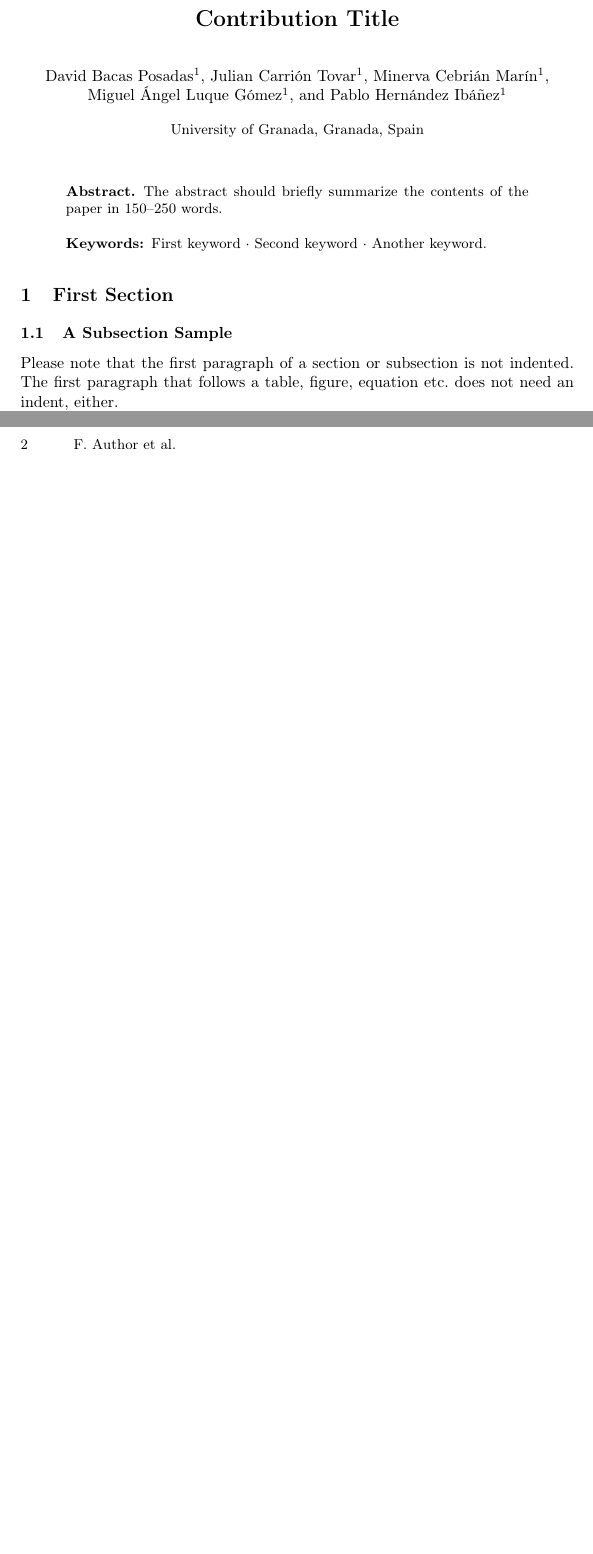
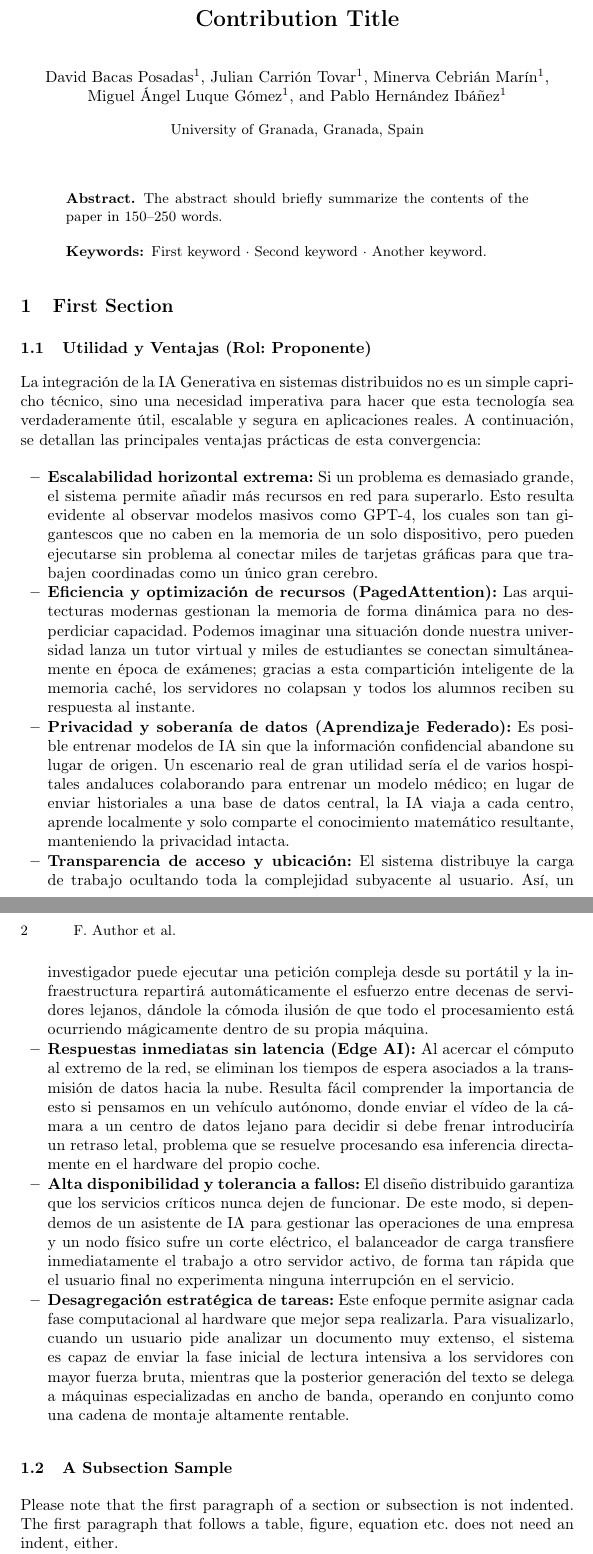
Before and after one commit to Leonin04/TrabajoTeoriaDSD, a LaTeX paper (MemoriaT1/samplepaper.tex): two parts of pages 1 and 2 of 3 before the commit and two parts of pages 1 and 2 of 4 after it, joined at a grey line, cut so that both start at the same text, the shorter picture padded with empty space. Compiled offline with pdfLaTeX.

Commit message:
Proponente

```diff
--- a/MemoriaT1/samplepaper.tex
+++ b/MemoriaT1/samplepaper.tex
@@ -52,6 +52,26 @@ The abstract should briefly summarize the contents of the paper in
 %
 %
 \section{First Section}
+
+\subsection{Utilidad y Ventajas (Rol: Proponente)}
+La integración de la IA Generativa en sistemas distribuidos no es un simple capricho técnico, sino una necesidad imperativa para hacer que esta tecnología sea verdaderamente útil, escalable y segura en aplicaciones reales. A continuación, se detallan las principales ventajas prácticas de esta convergencia:
+
+\begin{itemize}
+    \item \textbf{Escalabilidad horizontal extrema:} Si un problema es demasiado grande, el sistema permite añadir más recursos en red para superarlo. Esto resulta evidente al observar modelos masivos como GPT-4, los cuales son tan gigantescos que no caben en la memoria de un solo dispositivo, pero pueden ejecutarse sin problema al conectar miles de tarjetas gráficas para que trabajen coordinadas como un único gran cerebro.
+
+    \item \textbf{Eficiencia y optimización de recursos (PagedAttention):} Las arquitecturas modernas gestionan la memoria de forma dinámica para no desperdiciar capacidad. Podemos imaginar una situación donde nuestra universidad lanza un tutor virtual y miles de estudiantes se conectan simultáneamente en época de exámenes; gracias a esta compartición inteligente de la memoria caché, los servidores no colapsan y todos los alumnos reciben su respuesta al instante.
+
+    \item \textbf{Privacidad y soberanía de datos (Aprendizaje Federado):} Es posible entrenar modelos de IA sin que la información confidencial abandone su lugar de origen. Un escenario real de gran utilidad sería el de varios hospitales andaluces colaborando para entrenar un modelo médico; en lugar de enviar historiales a una base de datos central, la IA viaja a cada centro, aprende localmente y solo comparte el conocimiento matemático resultante, manteniendo la privacidad intacta.
+
+    \item \textbf{Transparencia de acceso y ubicación:} El sistema distribuye la carga de trabajo ocultando toda la complejidad subyacente al usuario. Así, un investigador puede ejecutar una petición compleja desde su portátil y la infraestructura repartirá automáticamente el esfuerzo entre decenas de servidores lejanos, dándole la cómoda ilusión de que todo el procesamiento está ocurriendo mágicamente dentro de su propia máquina.
+
+    \item \textbf{Respuestas inmediatas sin latencia (Edge AI):} Al acercar el cómputo al extremo de la red, se eliminan los tiempos de espera asociados a la transmisión de datos hacia la nube. Resulta fácil comprender la importancia de esto si pensamos en un vehículo autónomo, donde enviar el vídeo de la cámara a un centro de datos lejano para decidir si debe frenar introduciría un retraso letal, problema que se resuelve procesando esa inferencia directamente en el hardware del propio coche.
+
+    \item \textbf{Alta disponibilidad y tolerancia a fallos:} El diseño distribuido garantiza que los servicios críticos nunca dejen de funcionar. De este modo, si dependemos de un asistente de IA para gestionar las operaciones de una empresa y un nodo físico sufre un corte eléctrico, el balanceador de carga transfiere inmediatamente el trabajo a otro servidor activo, de forma tan rápida que el usuario final no experimenta ninguna interrupción en el servicio.
+
+    \item \textbf{Desagregación estratégica de tareas:} Este enfoque permite asignar cada fase computacional al hardware que mejor sepa realizarla. Para visualizarlo, cuando un usuario pide analizar un documento muy extenso, el sistema es capaz de enviar la fase inicial de lectura intensiva a los servidores con mayor fuerza bruta, mientras que la posterior generación del texto se delega a máquinas especializadas en ancho de banda, operando en conjunto como una cadena de montaje altamente rentable.
+\end{itemize}
+
 \subsection{A Subsection Sample}
 Please note that the first paragraph of a section or subsection is
 not indented. The first paragraph that follows a table, figure,
```
Also changed, not shown: MemoriaT1/samplepaper.pdf, 5 other files.
